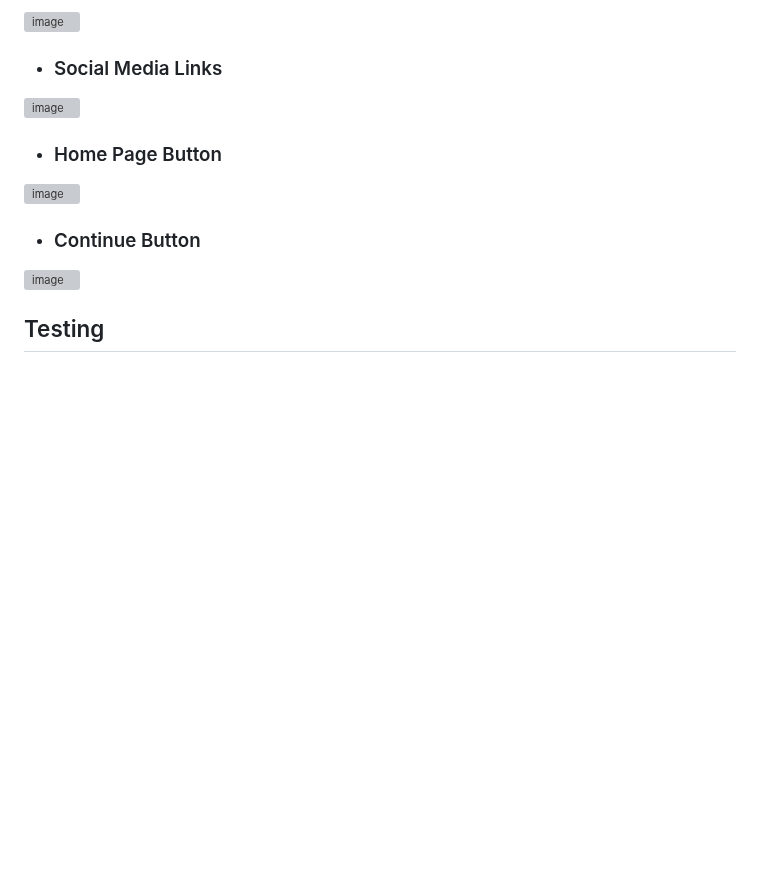
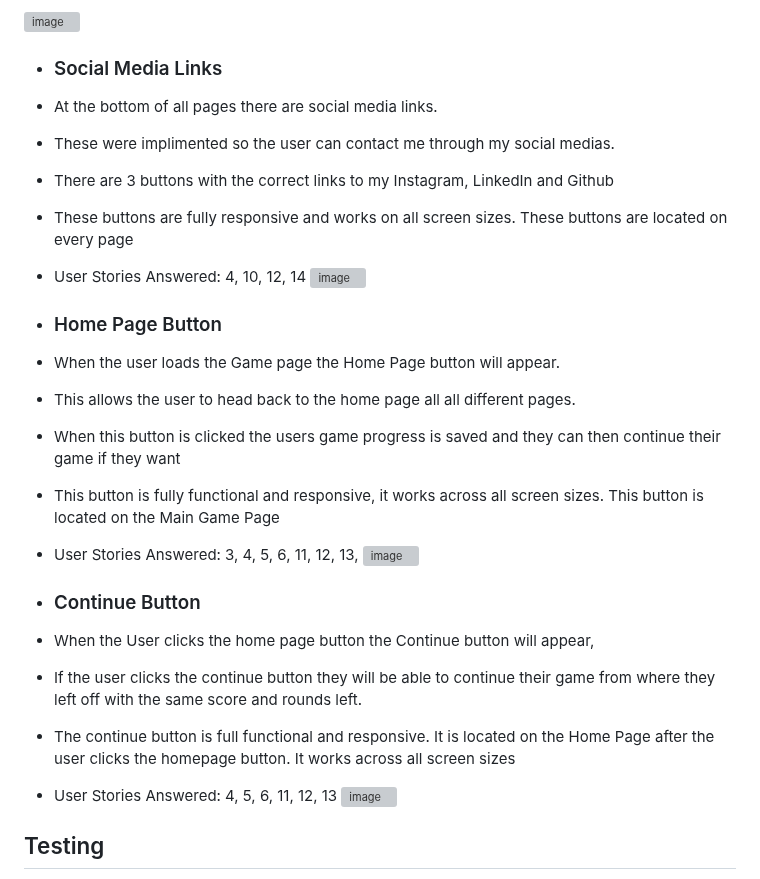
Before and after one commit to LewisBull2303/UltimateRPS, a Markdown page: README.md, the part around the change. Drawn GitHub-style; blank space fills up the shorter version; grey boxes are pictures that could not be loaded.

Commit message:
Added descriptions for the Social Media Links, Home page button and continue button under the functions part of the readme

```diff
--- a/README.md
+++ b/README.md
@@ -199,15 +199,26 @@ My wireframe concept was a single page, which would have everything that the use
 ![image](https://github.com/user-attachments/assets/12ba391b-809a-463c-ba78-8a8cdd49fcec)
 
 - ### Social Media Links
-
+-  At the bottom of all pages there are social media links.
+-  These were implimented so the user can contact me through my social medias.
+-  There are 3 buttons with the correct links to my Instagram, LinkedIn and Github
+-  These buttons are fully responsive and works on all screen sizes. These buttons are located on every page
+-  User Stories Answered: 4, 10, 12, 14
 ![image](https://github.com/user-attachments/assets/9fa690e6-bdbb-4b74-9e32-44428aad55da)
 
 - ### Home Page Button
-
+-  When the user loads the Game page the Home Page button will appear.
+-  This allows the user to head back to the home page all all different pages.
+-  When this button is clicked the users game progress is saved and they can then continue their game if they want
+-  This button is fully functional and responsive, it works across all screen sizes. This button is located on the Main Game Page
+-  User Stories Answered: 3, 4, 5, 6, 11, 12, 13,
 ![image](https://github.com/user-attachments/assets/4f8cb206-0abc-40a2-8c6b-e65b55b723ec)
 
 - ### Continue Button
-
+-  When the User clicks the home page button the Continue button will appear,
+-  If the user clicks the continue button they will be able to continue their game from where they left off with the same score and rounds left.
+-  The continue button is full functional and responsive. It is located on the Home Page after the user clicks the homepage button. It works across all screen sizes
+-  User Stories Answered: 4, 5, 6, 11, 12, 13
 ![image](https://github.com/user-attachments/assets/f33e94fd-6e36-43e4-ad0c-f546bad9ec82)
 
 
```
